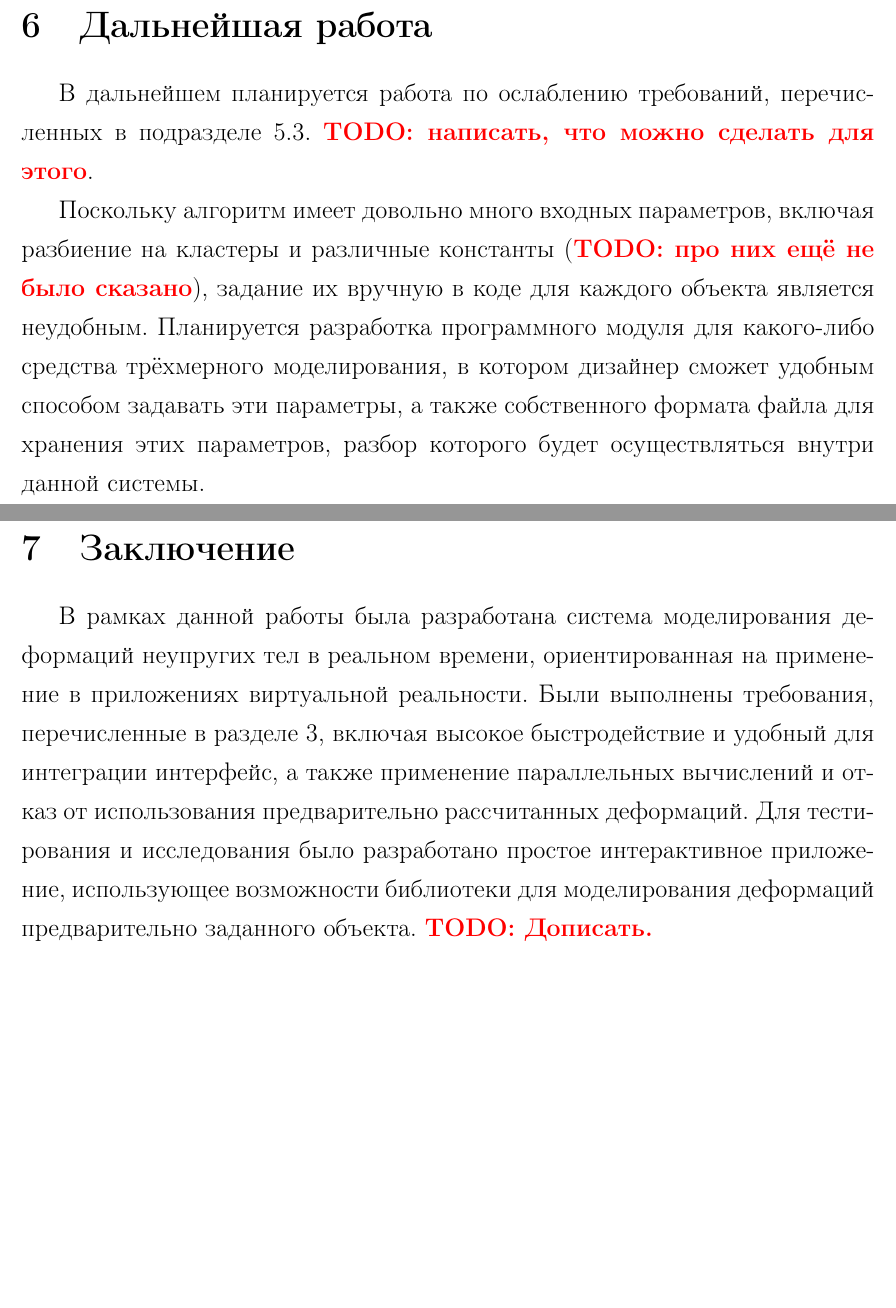
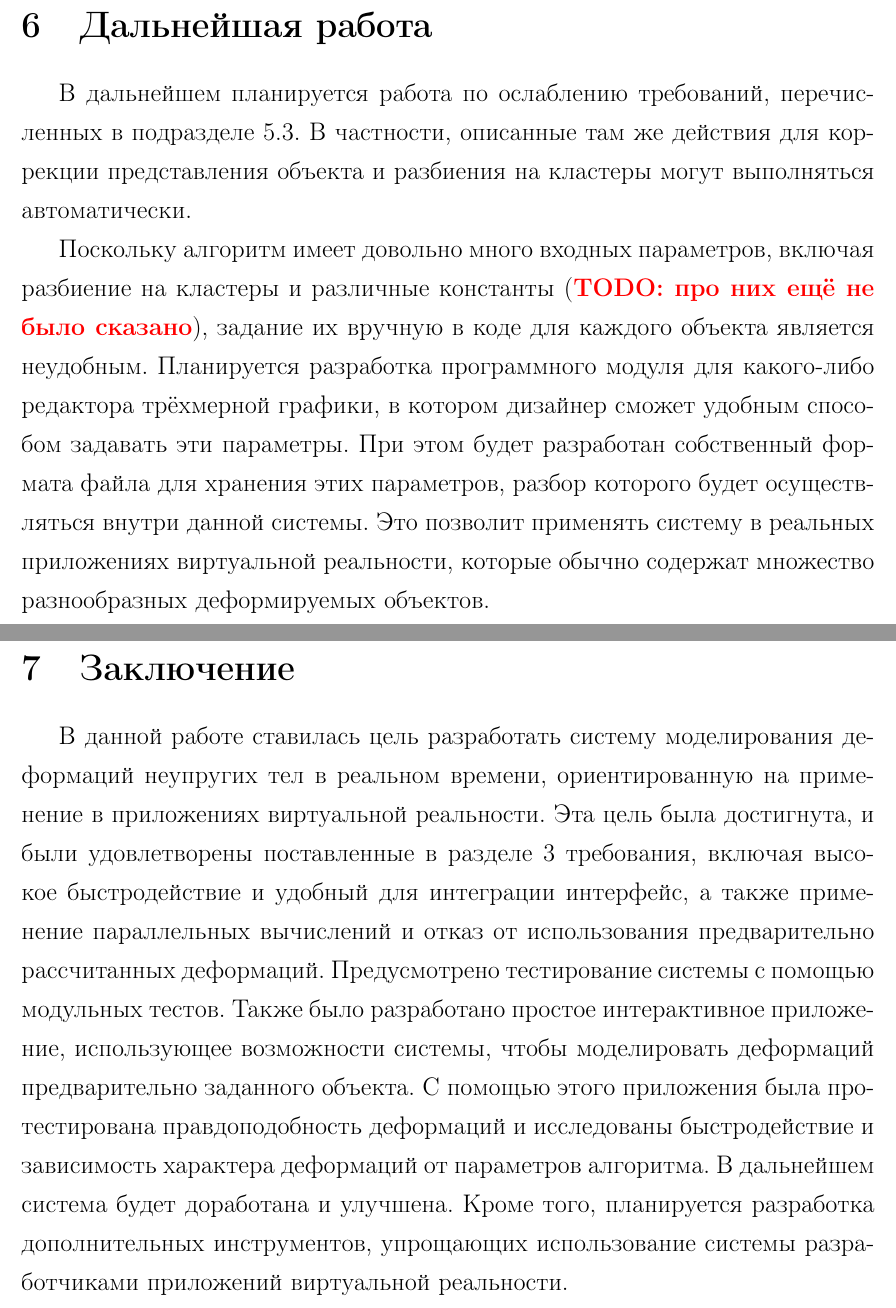
Before and after one commit to NIA/diploma, a LaTeX document (april_report/src/base.tex): two parts of pages 44 and 45 of 49, joined at a grey line, cut so that both start at the same text, the shorter picture padded with empty space. Compiled offline with pdfLaTeX; a missing bibliography style is replaced by a similar one.

Commit message:
Написал дальнейшую работу и заключение

```diff
--- a/april_report/src/base.tex
+++ b/april_report/src/base.tex
@@ -1137,23 +1137,30 @@
   \section{Дальнейшая работа}
 
     В дальнейшем планируется работа по ослаблению требований, перечисленных
-    в подразделе \ref{ssec:requirements}. \todo{написать, что можно сделать для этого}.
+    в подразделе \ref{ssec:requirements}. В~частности, описанные там же действия для коррекции
+    представления объекта и разбиения на кластеры могут выполняться автоматически.
 
-    Поскольку алгоритм имеет довольно много входных параметров, включая разбиение на кластеры и различные константы (\todo{про них ещё не было
-    сказано}), задание их вручную в коде для каждого объекта является неудобным. Планируется
-    разработка программного модуля для какого-либо средства трёхмерного моделирования, в котором
-    дизайнер сможет удобным способом задавать эти параметры, а также собственного формата файла для
-    хранения этих параметров, разбор которого будет осуществляться внутри данной системы.
+    Поскольку алгоритм имеет довольно много входных параметров, включая разбиение на кластеры и
+    различные константы (\todo{про них ещё не было сказано}), задание их вручную в коде для каждого
+    объекта является неудобным. Планируется разработка программного модуля для какого-либо редактора
+    трёхмерной графики, в котором дизайнер сможет удобным способом задавать эти параметры. При этом
+    будет разработан собственный формата файла для хранения этих параметров, разбор которого будет
+    осуществляться внутри данной системы. Это позволит применять систему в~реальных приложениях
+    виртуальной реальности, которые обычно содержат множество разнообразных деформируемых объектов.
 
   \section{Заключение}\label{sec:conclusion}
-    В рамках данной работы была разработана система моделирования деформаций неупругих тел
-    в~реальном времени, ориентированная на применение в~приложениях виртуальной реальности. Были
-    выполнены требования, перечисленные в разделе~\ref{sec:task}, включая высокое быстродействие и
-    удобный для интеграции интерфейс, а~также применение параллельных вычислений и отказ от
-    использования предварительно рассчитанных деформаций. Для тестирования и исследования было
-    разработано простое интерактивное приложение, использующее возможности библиотеки для
-    моделирования деформаций предварительно заданного объекта.
-    \todo{Дописать.}
+    В данной работе ставилась цель разработать систему моделирования деформаций неупругих тел
+    в~реальном времени, ориентированную на применение в~приложениях виртуальной реальности. Эта цель
+    была достигнута, и были удовлетворены поставленные в разделе~\ref{sec:task} требования, включая
+    высокое быстродействие и удобный для интеграции интерфейс, а~также применение параллельных
+    вычислений и отказ от использования предварительно рассчитанных деформаций. Предусмотрено
+    тестирование системы с~помощью модульных тестов. Также было разработано простое интерактивное
+    приложение, использующее возможности системы, чтобы моделировать деформаций предварительно
+    заданного объекта. С помощью этого приложения была протестирована правдоподобность деформаций и
+    исследованы быстродействие и зависимость характера деформаций от параметров алгоритма. В
+    дальнейшем система будет доработана и улучшена. Кроме того, планируется разработка
+    дополнительных инструментов, упрощающих использование системы разработчиками приложений
+    виртуальной реальности.
 
   \section{План-график}
 
```
